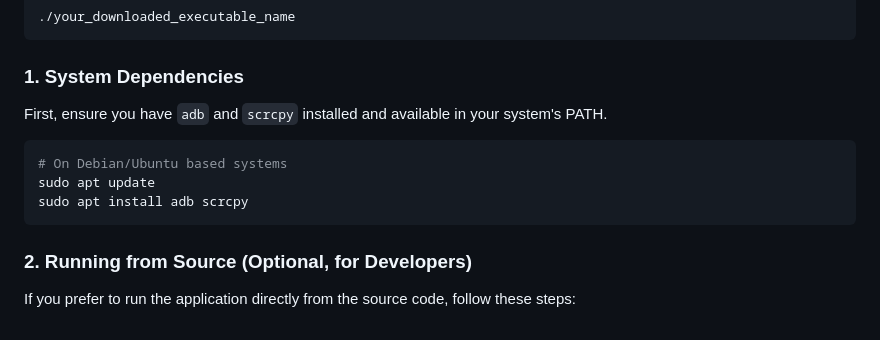
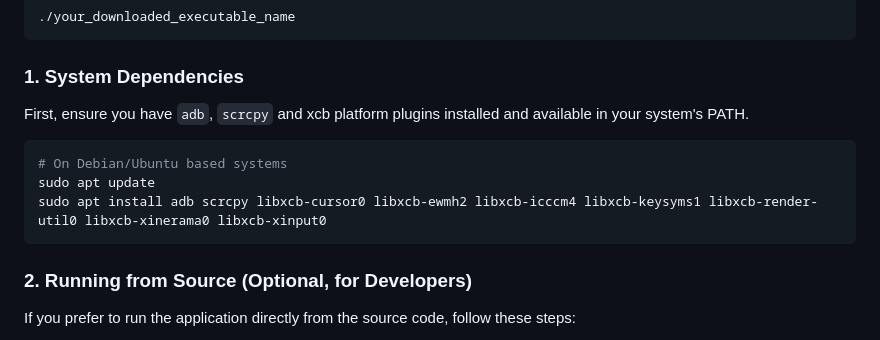
Before and after one commit to gabreek/qt-yascrcpygui, a Markdown page: README.md, the part around the change. GitHub-like rendering.

Commit message:
Update README.md
Fix dependencies

````diff
--- a/README.md
+++ b/README.md
@@ -90,12 +90,12 @@ Then, you can run it directly:
 
 ### 1. System Dependencies
 
-First, ensure you have `adb` and `scrcpy` installed and available in your system's PATH.
+First, ensure you have `adb`, `scrcpy` and xcb platform plugins installed and available in your system's PATH.
 
 ```bash
 # On Debian/Ubuntu based systems
 sudo apt update
-sudo apt install adb scrcpy
+sudo apt install adb scrcpy libxcb-cursor0 libxcb-ewmh2 libxcb-icccm4 libxcb-keysyms1 libxcb-render-util0 libxcb-xinerama0 libxcb-xinput0
 ```
 
 ### 2. Running from Source (Optional, for Developers)
````
